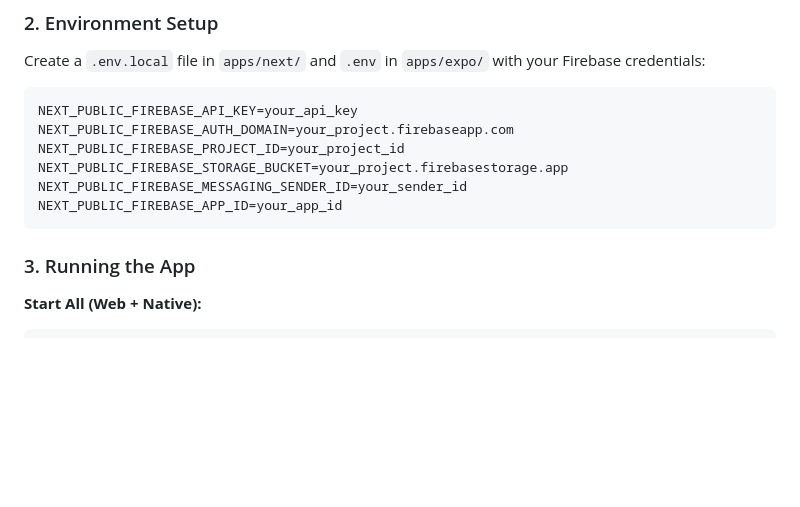
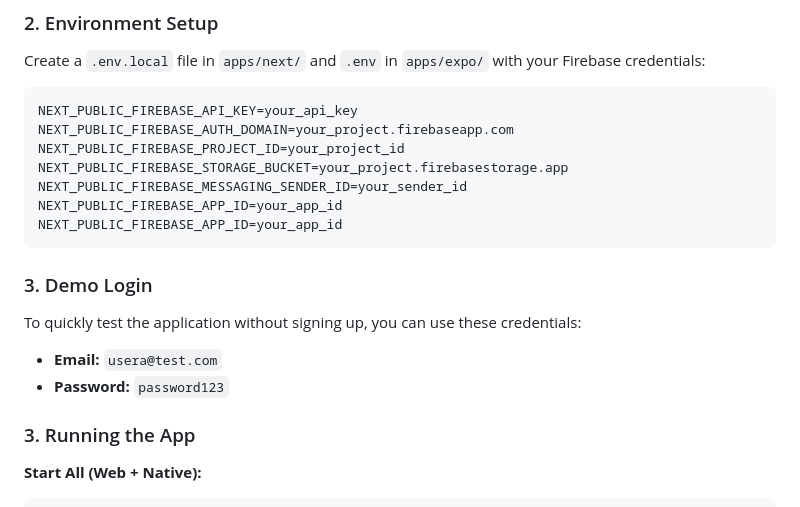
Before and after one commit to akthakur4744/expense-tracker-pro, a Markdown page: README.md, the part around the change. Drawn GitHub-style; blank space fills up the shorter version.

Commit message:
docs: add test user credentials to README

````diff
--- a/README.md
+++ b/README.md
@@ -57,7 +57,13 @@ NEXT_PUBLIC_FIREBASE_PROJECT_ID=your_project_id
 NEXT_PUBLIC_FIREBASE_STORAGE_BUCKET=your_project.firebasestorage.app
 NEXT_PUBLIC_FIREBASE_MESSAGING_SENDER_ID=your_sender_id
 NEXT_PUBLIC_FIREBASE_APP_ID=your_app_id
+NEXT_PUBLIC_FIREBASE_APP_ID=your_app_id
 ```
+
+### 3. Demo Login
+To quickly test the application without signing up, you can use these credentials:
+- **Email:** `usera@test.com`
+- **Password:** `password123`
 
 ### 3. Running the App
 
````
